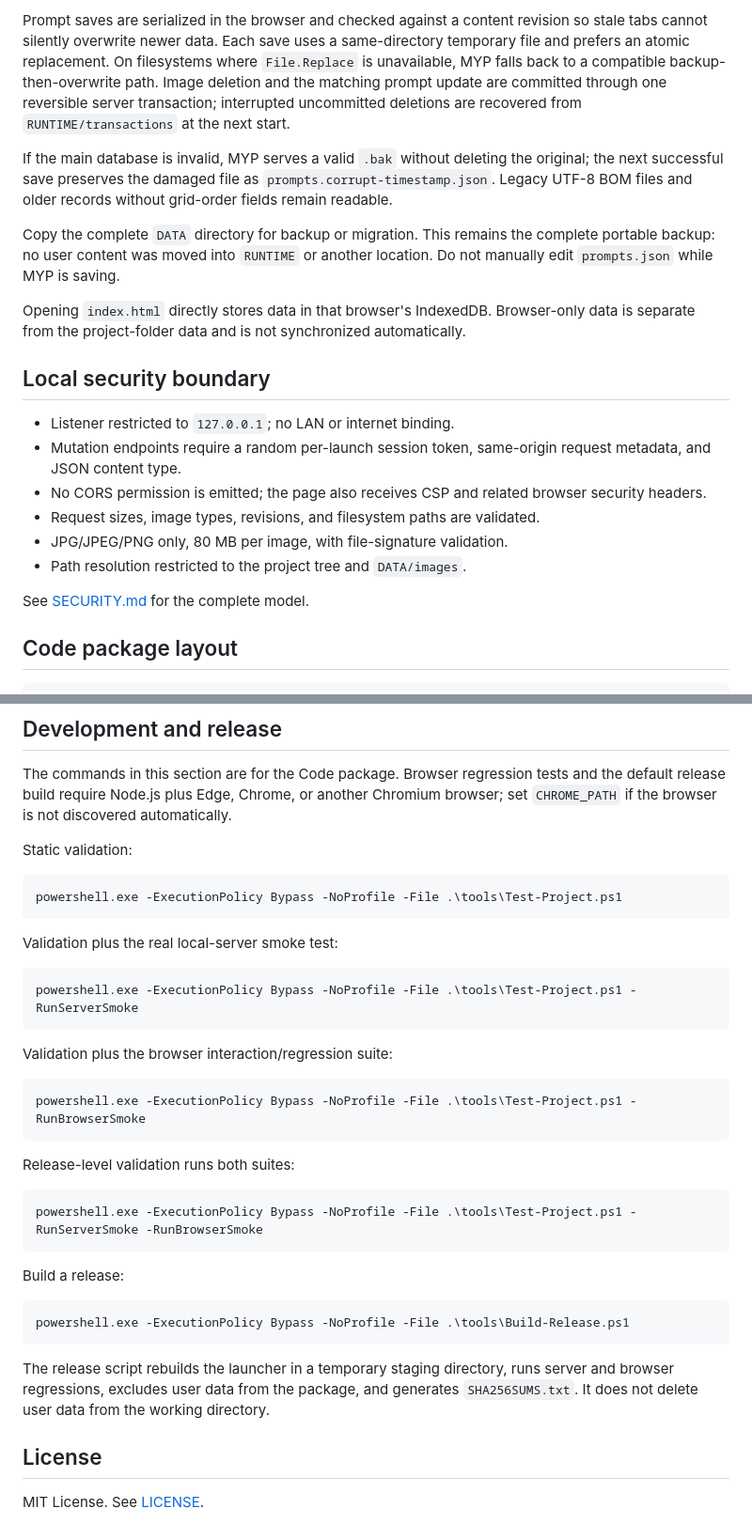
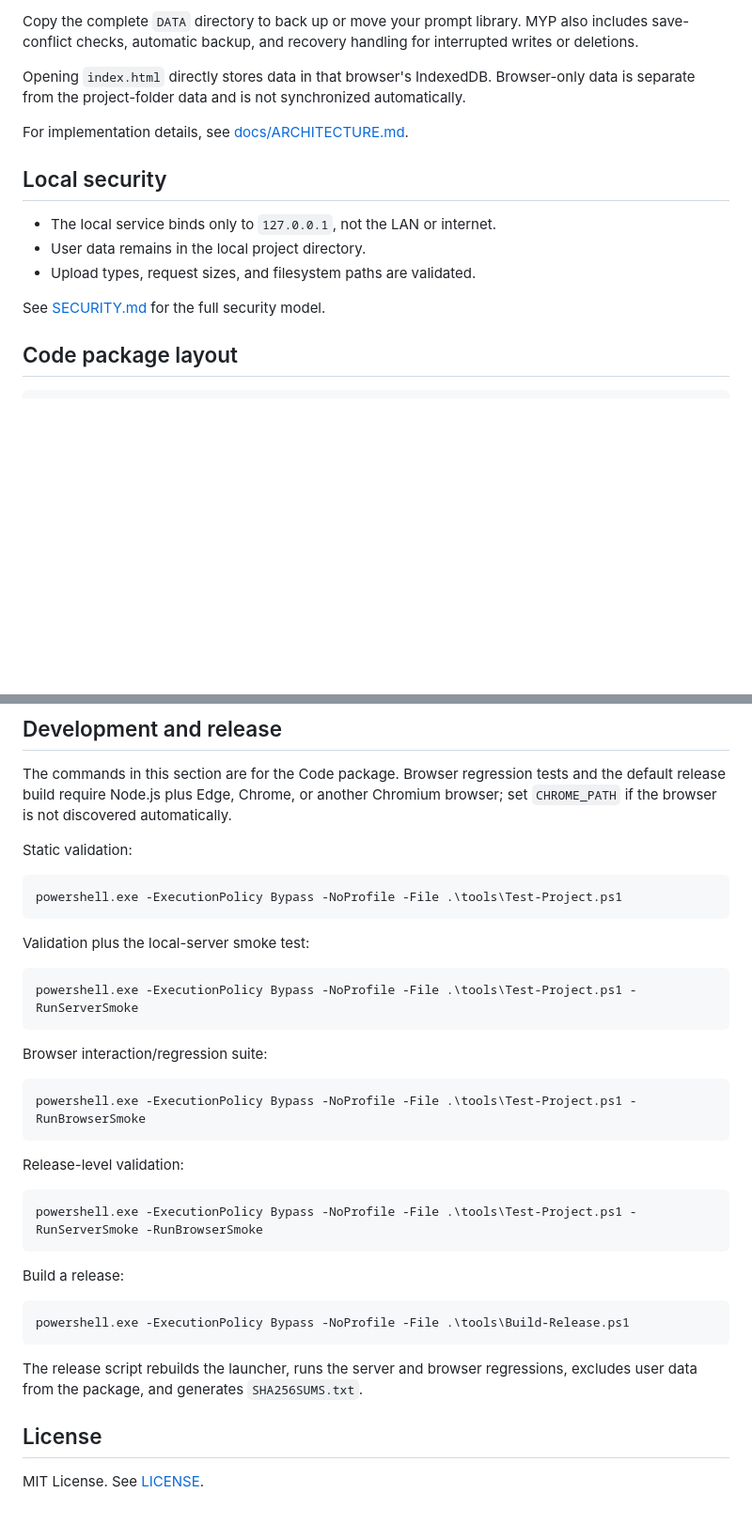
Before and after one commit to Ellis-C-1943/Mind-Your-Prompt, a Markdown page: README.md, 2 parts joined by grey strips. Shown at 94% size. Drawn GitHub-style; blank space fills up the shorter version.

````diff
--- a/README.md
+++ b/README.md
@@ -68,22 +68,17 @@ When MYP runs through the local service:
 
-Prompt saves are serialized in the browser and checked against a content revision so stale tabs cannot silently overwrite newer data. Each save uses a same-directory temporary file and prefers an atomic replacement. On filesystems where `File.Replace` is unavailable, MYP falls back to a compatible backup-then-overwrite path. Image deletion and the matching prompt update are committed through one reversible server transaction; interrupted uncommitted deletions are recovered from `RUNTIME/transactions` at the next start.
-
-If the main database is invalid, MYP serves a valid `.bak` without deleting the original; the next successful save preserves the damaged file as `prompts.corrupt-timestamp.json`. Legacy UTF-8 BOM files and older records without grid-order fields remain readable.
-
-Copy the complete `DATA` directory for backup or migration. This remains the complete portable backup: no user content was moved into `RUNTIME` or another location. Do not manually edit `prompts.json` while MYP is saving.
+Copy the complete `DATA` directory to back up or move your prompt library. MYP also includes save-conflict checks, automatic backup, and recovery handling for interrupted writes or deletions.
 
 Opening `index.html` directly stores data in that browser's IndexedDB. Browser-only data is separate from the project-folder data and is not synchronized automatically.
 
-## Local security boundary
+For implementation details, see [docs/ARCHITECTURE.md](docs/ARCHITECTURE.md).
 
-- Listener restricted to `127.0.0.1`; no LAN or internet binding.
-- Mutation endpoints require a random per-launch session token, same-origin request metadata, and JSON content type.
-- No CORS permission is emitted; the page also receives CSP and related browser security headers.
-- Request sizes, image types, revisions, and filesystem paths are validated.
-- JPG/JPEG/PNG only, 80 MB per image, with file-signature validation.
-- Path resolution restricted to the project tree and `DATA/images`.
+## Local security
 
-See [SECURITY.md](SECURITY.md) for the complete model.
+- The local service binds only to `127.0.0.1`, not the LAN or internet.
+- User data remains in the local project directory.
+- Upload types, request sizes, and filesystem paths are validated.
+
+See [SECURITY.md](SECURITY.md) for the full security model.
 
 ## Code package layout
 
@@ -117,19 +112,19 @@ Static validation:
 powershell.exe -ExecutionPolicy Bypass -NoProfile -File .\tools\Test-Project.ps1
 ```
 
-Validation plus the real local-server smoke test:
+Validation plus the local-server smoke test:
 
 ```powershell
 powershell.exe -ExecutionPolicy Bypass -NoProfile -File .\tools\Test-Project.ps1 -RunServerSmoke
 ```
 
-Validation plus the browser interaction/regression suite:
+Browser interaction/regression suite:
 
 ```powershell
 powershell.exe -ExecutionPolicy Bypass -NoProfile -File .\tools\Test-Project.ps1 -RunBrowserSmoke
 ```
 
-Release-level validation runs both suites:
+Release-level validation:
 
 ```powershell
 powershell.exe -ExecutionPolicy Bypass -NoProfile -File .\tools\Test-Project.ps1 -RunServerSmoke -RunBrowserSmoke
@@ -141,7 +136,7 @@ Build a release:
 powershell.exe -ExecutionPolicy Bypass -NoProfile -File .\tools\Build-Release.ps1
 ```
 
-The release script rebuilds the launcher in a temporary staging directory, runs server and browser regressions, excludes user data from the package, and generates `SHA256SUMS.txt`. It does not delete user data from the working directory.
+The release script rebuilds the launcher, runs the server and browser regressions, excludes user data from the package, and generates `SHA256SUMS.txt`.
 
 ## License
 
````
Also changed, not shown: other parts of README.md (+14 -14 lines), README.zh-CN.md (+27 -32 lines).
